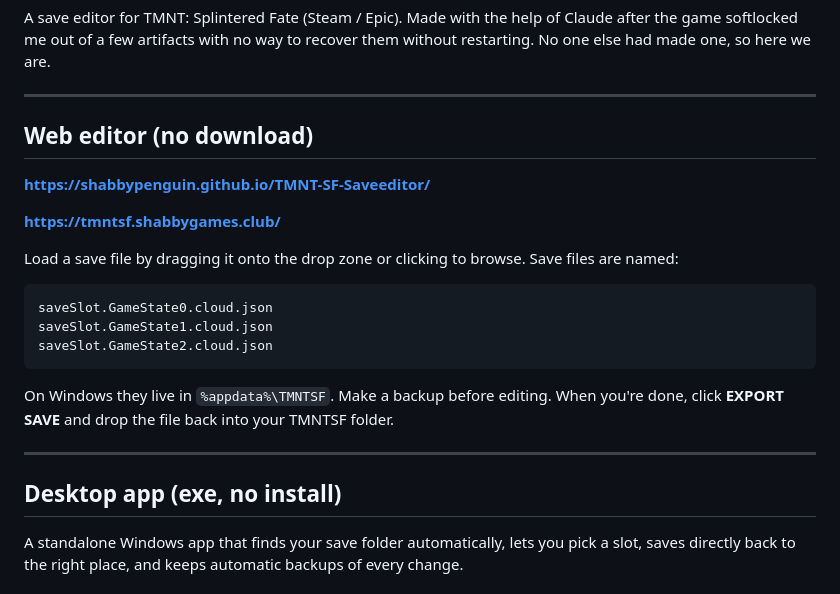
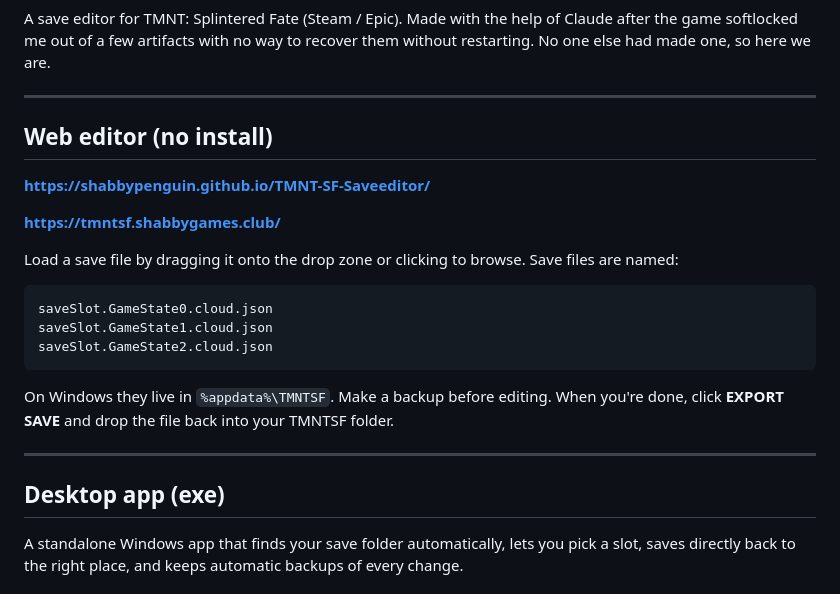
Before and after one commit to Shabbypenguin/TMNT-SF-Saveeditor, a Markdown page: readme.md, the part around the change. GitHub-like rendering.

Commit message:
Revert "Clarify web editor and desktop app installation details"
This reverts commit b1b0f9757400f8c492958157a653ba9242a6d27b.

```diff
--- a/readme.md
+++ b/readme.md
@@ -4,7 +4,7 @@ A save editor for TMNT: Splintered Fate (Steam / Epic). Made with the help of Cl
 
 ---
 
-## Web editor (no download)
+## Web editor (no install)
 
 **https://shabbypenguin.github.io/TMNT-SF-Saveeditor/**
 
@@ -20,7 +20,7 @@ On Windows they live in `%appdata%\TMNTSF`. Make a backup before editing. When y
 
 ---
 
-## Desktop app (exe, no install)
+## Desktop app (exe)
 
 A standalone Windows app that finds your save folder automatically, lets you pick a slot, saves directly back to the right place, and keeps automatic backups of every change.
 
```
